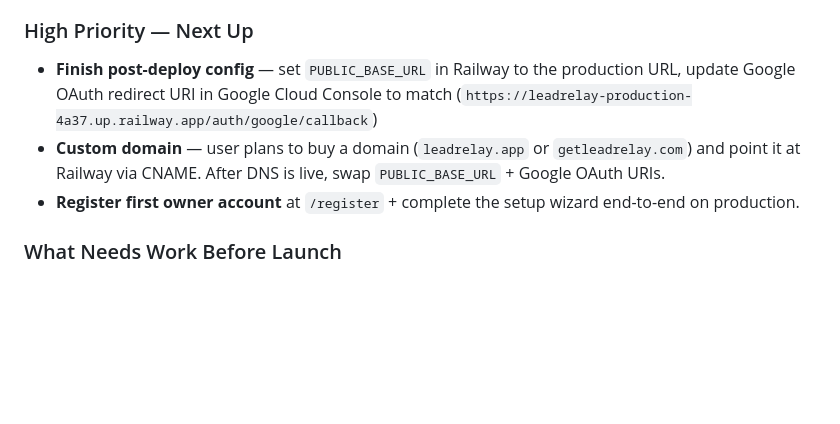
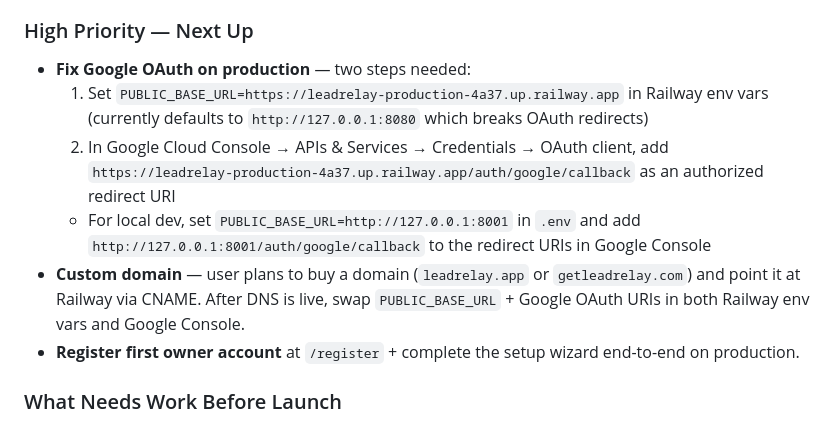
Before and after one commit to rmedele/Relinqo, a Markdown page: CLAUDE.md, the part around the change. Drawn GitHub-style; blank space fills up the shorter version.

Commit message:
Add detailed Google OAuth fix steps to CLAUDE.md
Co-Authored-By: Claude Opus 4.6 <noreply@anthropic.com>

```diff
--- a/CLAUDE.md
+++ b/CLAUDE.md
@@ -35,8 +35,11 @@ The full flow works end-to-end: Gmail connects via OAuth, incoming emails are po
   - Touch-friendly: 44px min tap targets, 16px font inputs (prevents iOS zoom), disabled hover transforms on touch devices
 
 ### High Priority — Next Up
-- **Finish post-deploy config** — set `PUBLIC_BASE_URL` in Railway to the production URL, update Google OAuth redirect URI in Google Cloud Console to match (`https://leadrelay-production-4a37.up.railway.app/auth/google/callback`)
-- **Custom domain** — user plans to buy a domain (`leadrelay.app` or `getleadrelay.com`) and point it at Railway via CNAME. After DNS is live, swap `PUBLIC_BASE_URL` + Google OAuth URIs.
+- **Fix Google OAuth on production** — two steps needed:
+  1. Set `PUBLIC_BASE_URL=https://leadrelay-production-4a37.up.railway.app` in Railway env vars (currently defaults to `http://127.0.0.1:8080` which breaks OAuth redirects)
+  2. In Google Cloud Console → APIs & Services → Credentials → OAuth client, add `https://leadrelay-production-4a37.up.railway.app/auth/google/callback` as an authorized redirect URI
+  - For local dev, set `PUBLIC_BASE_URL=http://127.0.0.1:8001` in `.env` and add `http://127.0.0.1:8001/auth/google/callback` to the redirect URIs in Google Console
+- **Custom domain** — user plans to buy a domain (`leadrelay.app` or `getleadrelay.com`) and point it at Railway via CNAME. After DNS is live, swap `PUBLIC_BASE_URL` + Google OAuth URIs in both Railway env vars and Google Console.
 - **Register first owner account** at `/register` + complete the setup wizard end-to-end on production.
 
 ### What Needs Work Before Launch
```
